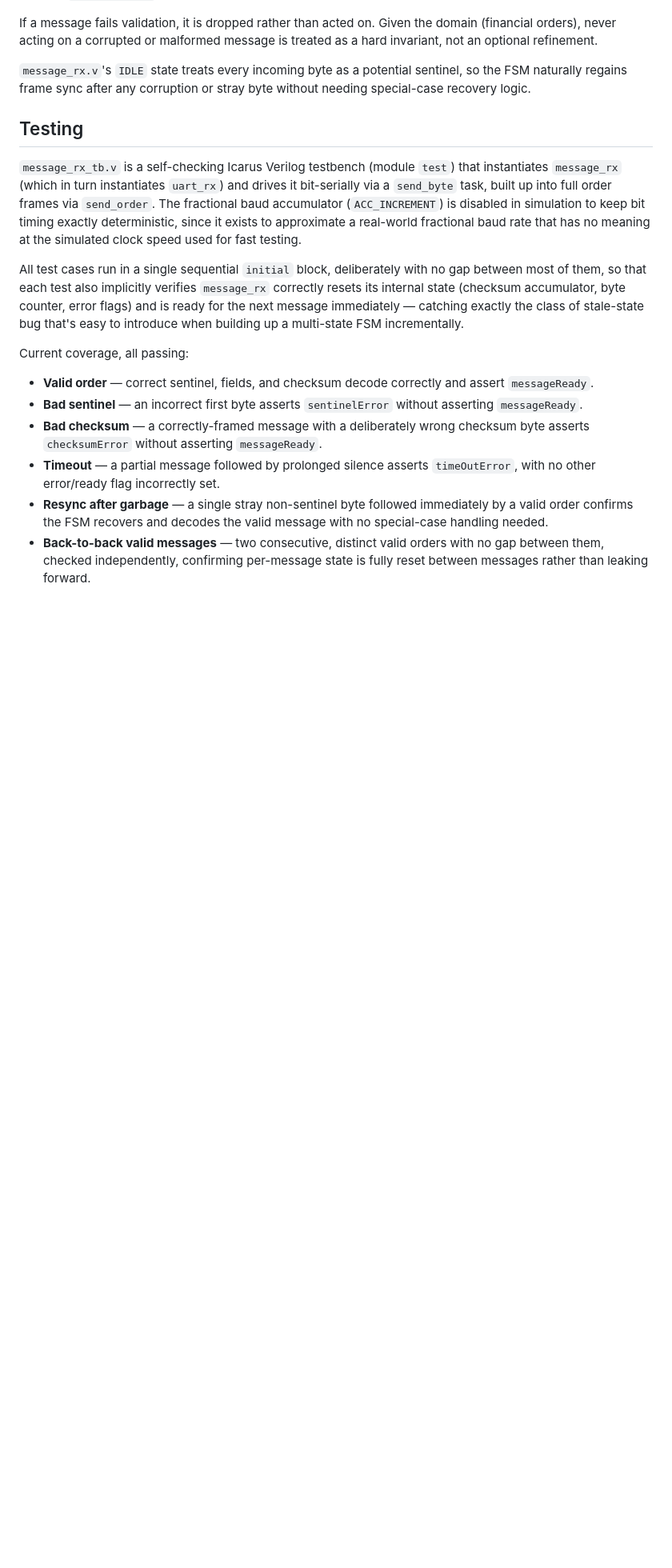
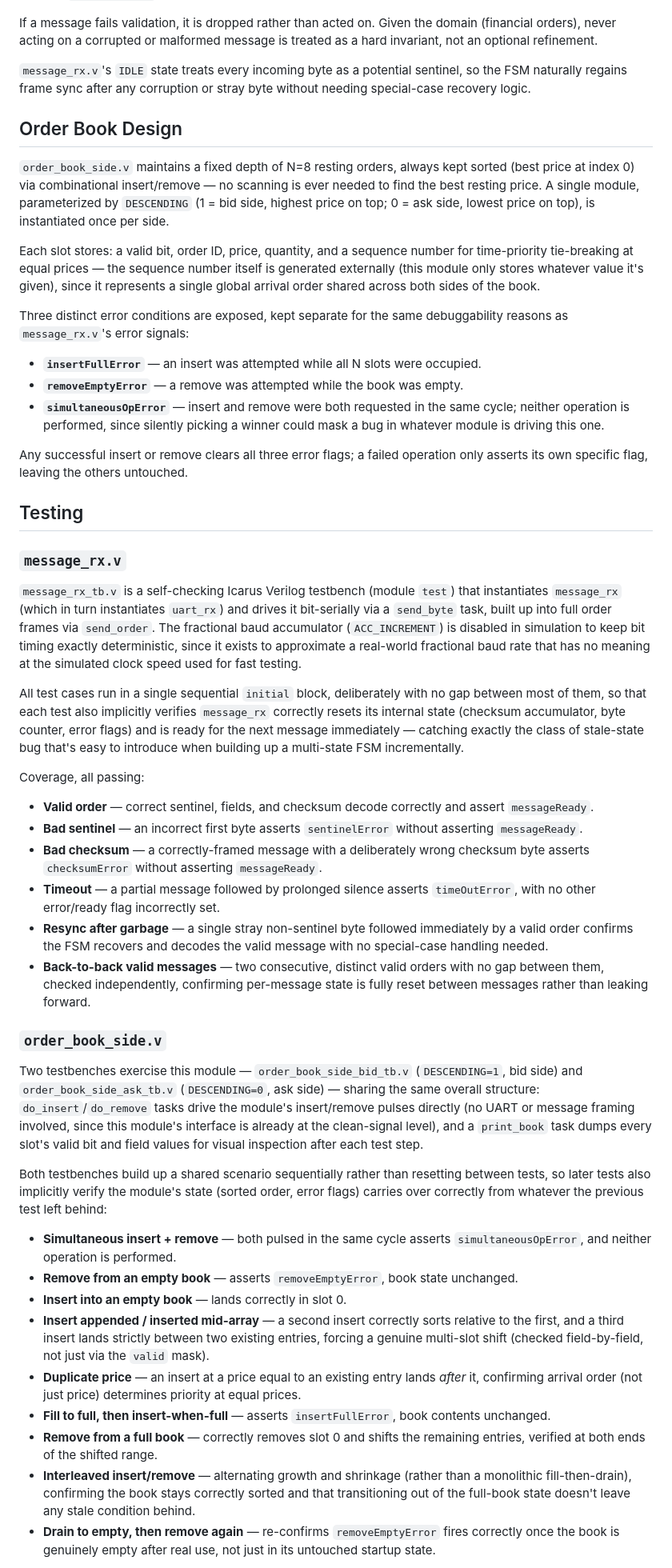
Before and after one commit to verweypaolo/tang-nano-9k-matcher, a Markdown page: README.md, the part around one of its changes. Shown at 80% size. Rendered like a GitHub page; blank space fills up the shorter version.

```diff
--- a/README.md
+++ b/README.md
@@ -95,7 +115,35 @@ treated as a hard invariant, not an optional refinement.
 sentinel, so the FSM naturally regains frame sync after any corruption or
 stray byte without needing special-case recovery logic.
 
+## Order Book Design
+
+`order_book_side.v` maintains a fixed depth of N=8 resting orders, always
+kept sorted (best price at index 0) via combinational insert/remove — no
+scanning is ever needed to find the best resting price. A single module,
+parameterized by `DESCENDING` (1 = bid side, highest price on top; 0 = ask
+side, lowest price on top), is instantiated once per side.
+
+Each slot stores: a valid bit, order ID, price, quantity, and a sequence
+number for time-priority tie-breaking at equal prices — the sequence number
+itself is generated externally (this module only stores whatever value it's
+given), since it represents a single global arrival order shared across both
+sides of the book.
+
+Three distinct error conditions are exposed, kept separate for the same
+debuggability reasons as `message_rx.v`'s error signals:
+
+- **`insertFullError`** — an insert was attempted while all N slots were occupied.
+- **`removeEmptyError`** — a remove was attempted while the book was empty.
+- **`simultaneousOpError`** — insert and remove were both requested in the
+  same cycle; neither operation is performed, since silently picking a
+  winner could mask a bug in whatever module is driving this one.
+
+Any successful insert or remove clears all three error flags; a failed
+operation only asserts its own specific flag, leaving the others untouched.
+
 ## Testing
+
+### `message_rx.v`
 
 `message_rx_tb.v` is a self-checking Icarus Verilog testbench (module `test`)
 that instantiates `message_rx` (which in turn instantiates `uart_rx`) and
@@ -112,7 +160,7 @@ counter, error flags) and is ready for the next message immediately —
 catching exactly the class of stale-state bug that's easy to introduce when
 building up a multi-state FSM incrementally.
 
-Current coverage, all passing:
+Coverage, all passing:
 
 - **Valid order** — correct sentinel, fields, and checksum decode correctly
   and assert `messageReady`.
@@ -129,3 +177,43 @@ Current coverage, all passing:
   with no gap between them, checked independently, confirming per-message
   state is fully reset between messages rather than leaking forward.
 
+### `order_book_side.v`
+
+Two testbenches exercise this module — `order_book_side_bid_tb.v`
+(`DESCENDING=1`, bid side) and `order_book_side_ask_tb.v` (`DESCENDING=0`,
+ask side) — sharing
+the same overall structure: `do_insert`/`do_remove` tasks drive the module's
+insert/remove pulses directly (no UART or message framing involved, since
+this module's interface is already at the clean-signal level), and a
+`print_book` task dumps every slot's valid bit and field values for visual
+inspection after each test step.
+
+Both testbenches build up a shared scenario sequentially rather than
+resetting between tests, so later tests also implicitly verify the module's
+state (sorted order, error flags) carries over correctly from whatever the
+previous test left behind:
+
+- **Simultaneous insert + remove** — both pulsed in the same cycle asserts
+  `simultaneousOpError`, and neither operation is performed.
+- **Remove from an empty book** — asserts `removeEmptyError`, book state
+  unchanged.
+- **Insert into an empty book** — lands correctly in slot 0.
+- **Insert appended / inserted mid-array** — a second insert correctly sorts
+  relative to the first, and a third insert lands strictly between two
+  existing entries, forcing a genuine multi-slot shift (checked field-by-field,
+  not just via the `valid` mask).
+- **Duplicate price** — an insert at a price equal to an existing entry lands
+  *after* it, confirming arrival order (not just price) determines priority
+  at equal prices.
+- **Fill to full, then insert-when-full** — asserts `insertFullError`, book
+  contents unchanged.
+- **Remove from a full book** — correctly removes slot 0 and shifts the
+  remaining entries, verified at both ends of the shifted range.
+- **Interleaved insert/remove** — alternating growth and shrinkage (rather
+  than a monolithic fill-then-drain), confirming the book stays correctly
+  sorted and that transitioning out of the full-book state doesn't leave any
+  stale condition behind.
+- **Drain to empty, then remove again** — re-confirms `removeEmptyError`
+  fires correctly once the book is genuinely empty after real use, not just
+  in its untouched startup state.
+
```
Also changed, not shown: other parts of README.md (+36 -9 lines).
